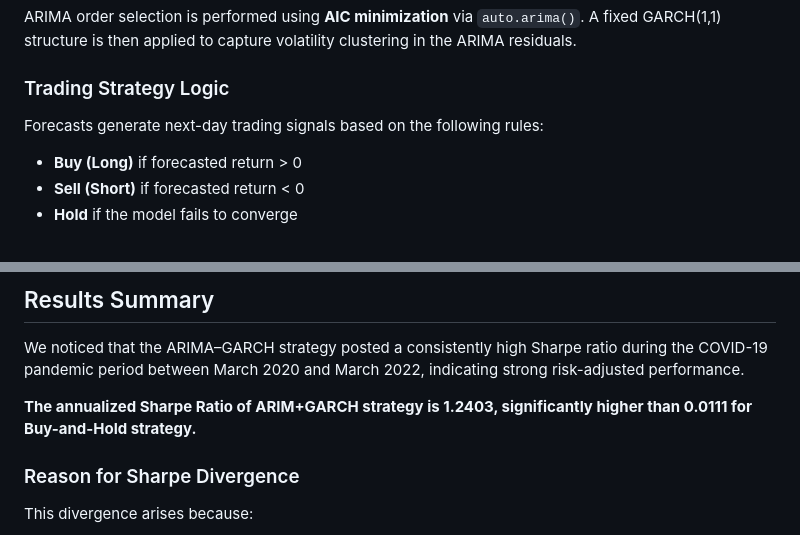
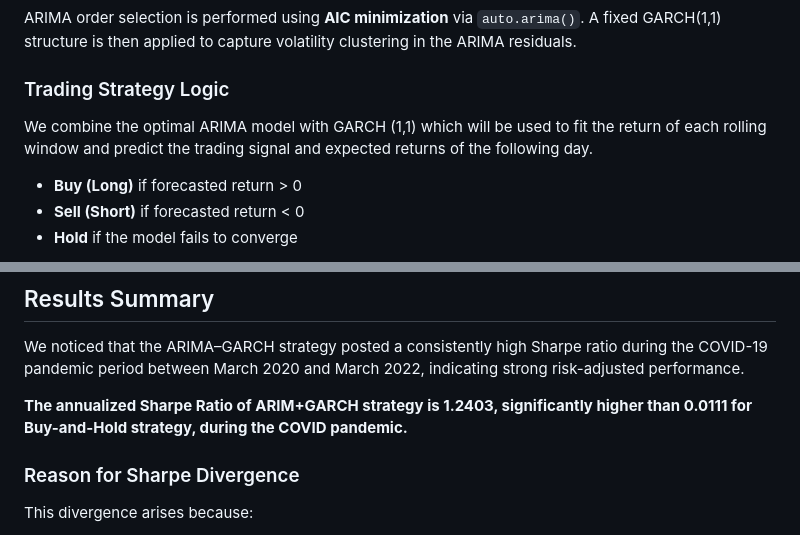
Before and after one commit to cckmwong-data/trading_SP500, a Markdown page: README.md, 2 parts joined by grey strips. Drawn GitHub-style.

```diff
--- a/README.md
+++ b/README.md
@@ -51,7 +51,7 @@ ARIMA order selection is performed using **AIC minimization** via `auto.arima()`
 
 ### Trading Strategy Logic
 
-Forecasts generate next-day trading signals based on the following rules:
+We combine the optimal ARIMA model with GARCH (1,1) which will be used to fit the return of each rolling window and predict the trading signal and expected returns of the following day.
 
 - **Buy (Long)** if forecasted return > 0
 - **Sell (Short)** if forecasted return < 0
@@ -90,7 +90,7 @@ Sharpe ratio is chosen because it adjusts for volatility and is a standard perfo
 
 We noticed that the ARIMA–GARCH strategy posted a consistently high Sharpe ratio during the COVID-19 pandemic period between March 2020 and March 2022, indicating strong risk-adjusted performance.
 
-**The annualized Sharpe Ratio of ARIM+GARCH strategy is 1.2403, significantly higher than 0.0111 for Buy-and-Hold strategy.**
+**The annualized Sharpe Ratio of ARIM+GARCH strategy is 1.2403, significantly higher than 0.0111 for Buy-and-Hold strategy, during the COVID pandemic.**
 
 ### Reason for Sharpe Divergence
 
```
Also changed, not shown: other parts of README.md (+1 -1 lines).
